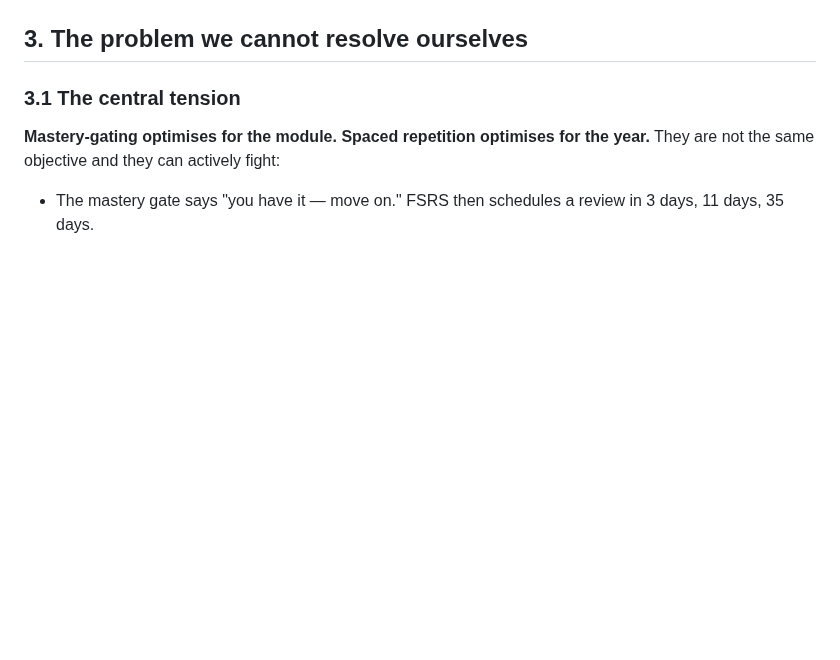
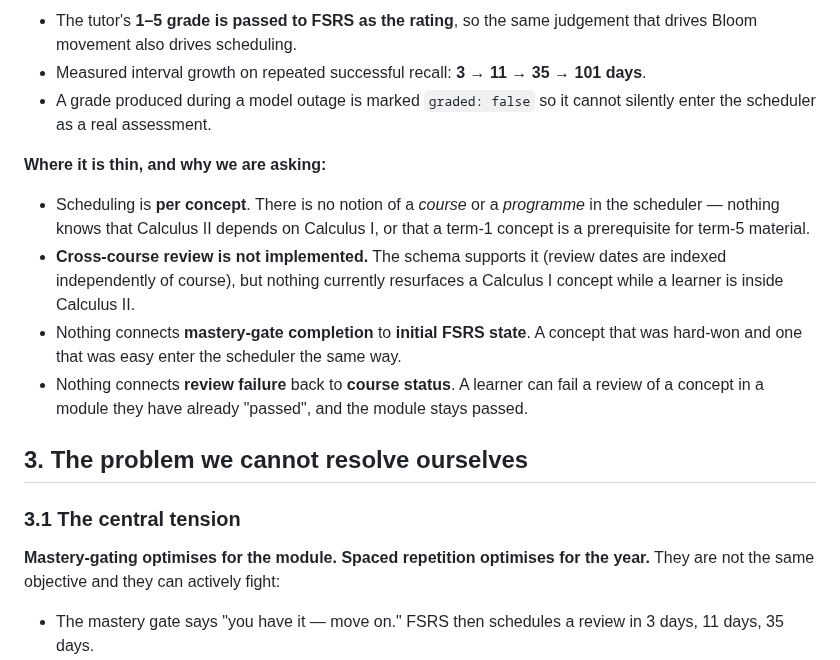
Before and after one commit to brennansk1/Helga-Soctraic-Voice-Tutor, a Markdown page: docs/RESEARCH_BRIEF_LONG_HORIZON_LEARNING.md, the part around one of its changes. Rendered like a GitHub page; blank space fills up the shorter version.

```diff
--- a/docs/RESEARCH_BRIEF_LONG_HORIZON_LEARNING.md
+++ b/docs/RESEARCH_BRIEF_LONG_HORIZON_LEARNING.md
@@ -78,3 +112,24 @@ source exists, the course is labelled as such.
+* The tutor's **1–5 grade is passed to FSRS as the rating**, so the same judgement
+  that drives Bloom movement also drives scheduling.
+* Measured interval growth on repeated successful recall:
+  **3 → 11 → 35 → 101 days**.
+* A grade produced during a model outage is marked `graded: false` so it cannot
+  silently enter the scheduler as a real assessment.
+
+**Where it is thin, and why we are asking:**
+
+* Scheduling is **per concept**. There is no notion of a *course* or a
+  *programme* in the scheduler — nothing knows that Calculus II depends on
+  Calculus I, or that a term-1 concept is a prerequisite for term-5 material.
+* **Cross-course review is not implemented.** The schema supports it (review
+  dates are indexed independently of course), but nothing currently resurfaces a
+  Calculus I concept while a learner is inside Calculus II.
+* Nothing connects **mastery-gate completion** to **initial FSRS state**. A
+  concept that was hard-won and one that was easy enter the scheduler the same
+  way.
+* Nothing connects **review failure** back to **course status**. A learner can
+  fail a review of a concept in a module they have already "passed", and the
+  module stays passed.
 
 ## 3. The problem we cannot resolve ourselves
 
```
Also changed, not shown: other parts of docs/RESEARCH_BRIEF_LONG_HORIZON_LEARNING.md (+60 -26 lines).
